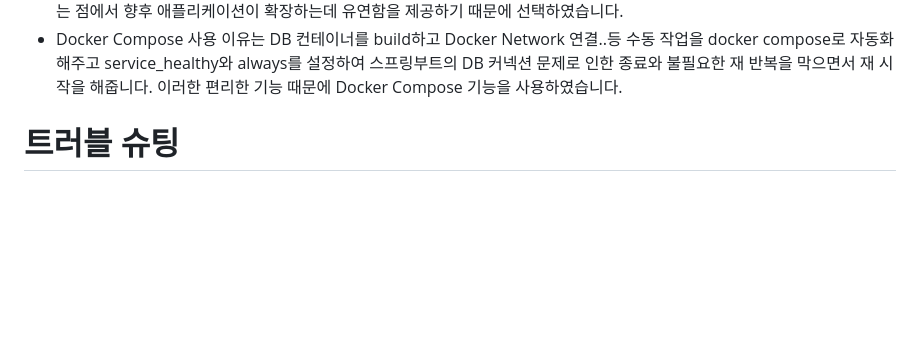
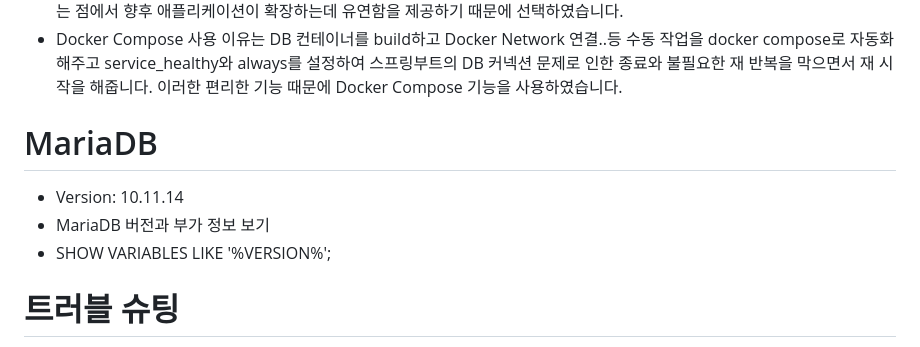
Before and after one commit to jmj010702/studio-recipe, a Markdown page: README.md, the part around the change. Rendered like a GitHub page; blank space fills up the shorter version.

```diff
--- a/README.md
+++ b/README.md
@@ -19,6 +19,14 @@ $ docker compose logs -f backend #backend는 docker compose에 설정한 그룹(
  - Production과 동일한 환경으로 테스트를 진행하기 위함이고, 환경 일관성을 제공하여 내 컴퓨터에서는 잘 되는데 방지
  - Docker는 확장성(sacle out), 이식성, 격리성(각 앱의 라이브러리 버전 충돌), 마이크로 서비스에 각각의 서비스를 제공할 수 있는 점에서 향후 애플리케이션이 확장하는데 유연함을 제공하기 때문에 선택하였습니다.
  - Docker Compose 사용 이유는 DB 컨테이너를 build하고 Docker Network 연결..등 수동 작업을 docker compose로 자동화 해주고 service_healthy와 always를 설정하여 스프링부트의 DB 커넥션 문제로 인한 종료와  불필요한 재 반복을 막으면서 재 시작을 해줍니다. 이러한 편리한 기능 때문에 Docker Compose 기능을 사용하였습니다.
+
+
+# MariaDB
+- Version: 10.11.14
+- MariaDB 버전과 부가 정보 보기
+ - SHOW VARIABLES LIKE '%VERSION%';
+
+
 
 # 트러블 슈팅
 <details>
```
